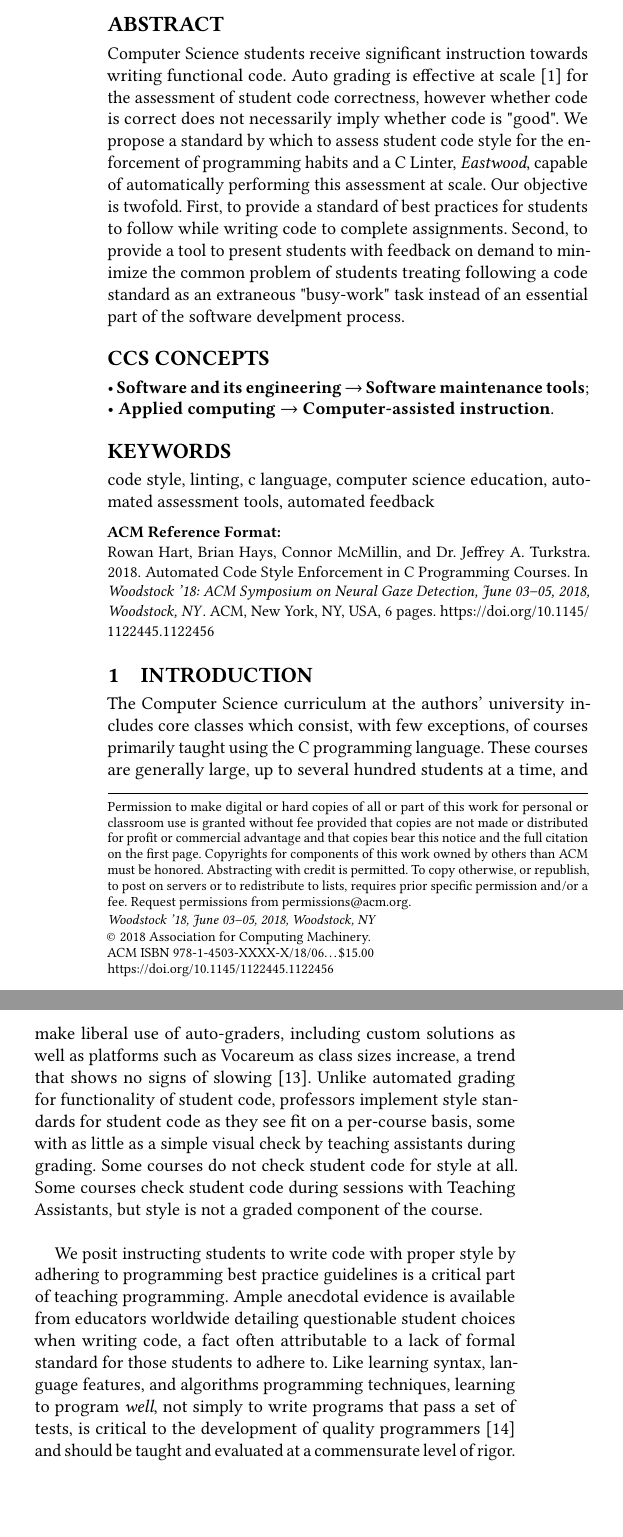
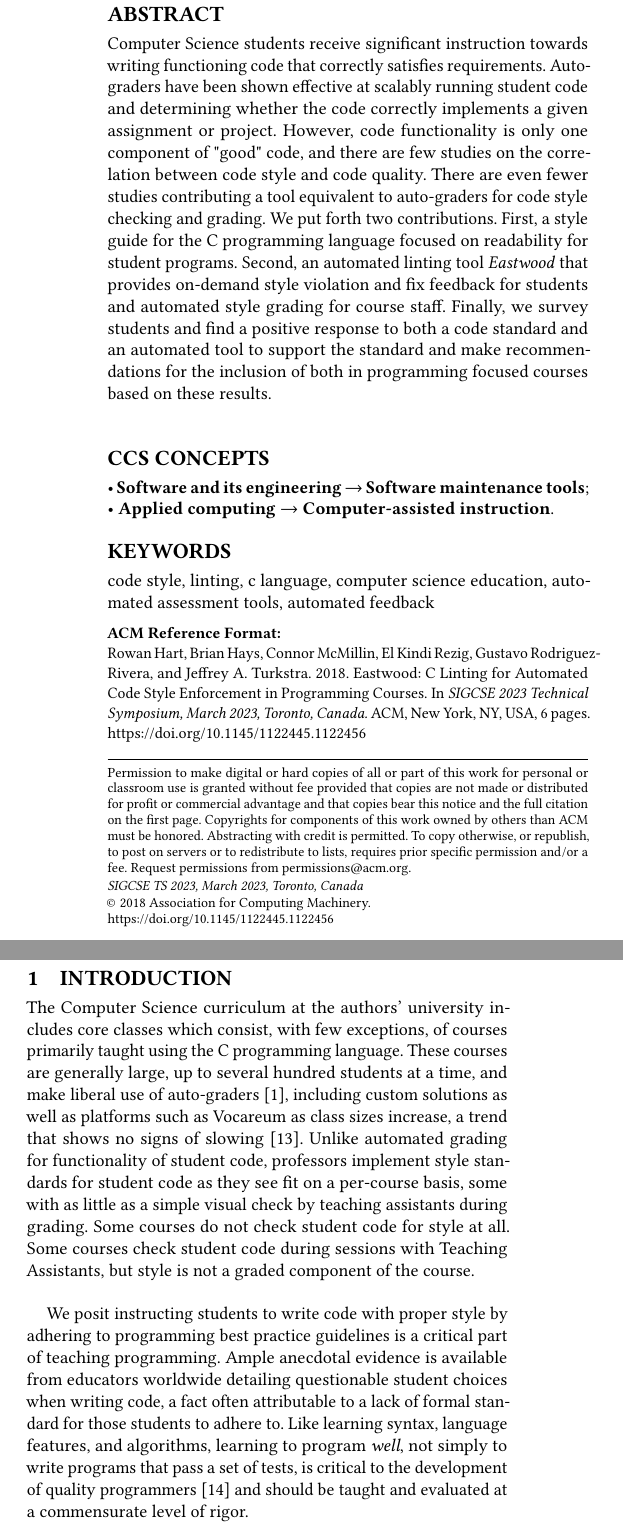
Before and after one commit to novafacing/eastwood-tidy, a LaTeX paper (paper/paper.tex): two parts of the columns of page 1 of 6, joined at a grey line, cut so that both start at the same text. Compiled offline with pdfLaTeX.

Commit message:
Add paper pdf and update abstract and author lines

```diff
--- a/paper/paper.tex
+++ b/paper/paper.tex
@@ -51,12 +51,10 @@
 \acmDOI{10.1145/1122445.1122456}
 
 %% These commands are for a PROCEEDINGS abstract or paper.
-\acmConference[Woodstock '18]{Woodstock '18: ACM Symposium on Neural
-  Gaze Detection}{June 03--05, 2018}{Woodstock, NY}
-\acmBooktitle{Woodstock '18: ACM Symposium on Neural Gaze Detection,
-  June 03--05, 2018, Woodstock, NY}
-\acmPrice{15.00}
-\acmISBN{978-1-4503-XXXX-X/18/06}
+\acmConference[SIGCSE TS 2023]{SIGCSE 2023 Technical Symposium}{March 2023}{Toronto, Canada}
+\acmBooktitle{SIGCSE 2023 Technical Symposium, March 2023, Toronto, Canada}
+\acmPrice{}
+\acmISBN{}
 \usepackage{listings}
 \usepackage{makecell}
 
@@ -131,7 +129,21 @@
   \state{Indiana}}
 \email{mcmillinconnor@gmail.com}
 
-\author{Dr. Jeffrey A. Turkstra}
+\author{El Kindi Rezig}
+\affiliation{%
+  \institution{Massachusetts Institute of Technology}
+  \city{Cambridge}
+  \state{Massachusetts}}
+\email{elkindi@mit.edu}
+
+\author{Gustavo Rodriguez-Rivera}
+\affiliation{%
+  \institution{Purdue University}
+  \city{West Lafayette}
+  \state{Indiana}}
+\email{grr@purdue.edu}
+
+\author{Jeffrey A. Turkstra}
 \affiliation{%
   \institution{Purdue University}
   \city{West Lafayette}
@@ -149,17 +161,20 @@
 %% The abstract is a short summary of the work to be presented in the
 %% article.
 \begin{abstract}
-Computer Science students receive significant instruction towards writing functional code.
-Auto grading is effective at scale \cite{doi:10.1080/08993400500150747} for the assessment
-of student code correctness, however whether code is correct does not necessarily imply
-whether code is "good". We propose a standard by which to assess student code style for
-the enforcement of programming habits and a C Linter, \textit{Eastwood}, capable of
-automatically performing this assessment at scale. Our objective is twofold. First, to
-provide a standard of best practices for students to follow while writing code to
-complete assignments. Second, to provide a tool to present students with feedback
-on demand to minimize the common problem of students treating following a code standard
-as an extraneous "busy-work" task instead of an essential part of the software
-develpment process. %TODO: add methods and results
+  Computer Science students receive significant instruction towards writing functioning
+  code that correctly satisfies requirements. Auto-graders have been shown effective at
+  scalably running student code and determining whether the code correctly implements
+  a given assignment or project. However, code functionality is only one component of
+  "good" code, and there are few studies on the correlation between code style and code
+  quality. There are even fewer studies contributing a tool equivalent to auto-graders for
+  code style checking and grading. We put forth two contributions. First, a style guide
+  for the C programming language focused on readability for student programs. Second, an
+  automated linting tool \textit{Eastwood} that provides on-demand style violation and fix
+  feedback for students and automated style grading for course staff. Finally, we survey
+  students and find a positive response to both a code standard and an automated tool to
+  support the standard and make recommendations for the inclusion of both in programming
+  focused courses based on these results.
+  \\
 \end{abstract}
 
 %%
@@ -198,25 +213,24 @@ develpment process. %TODO: add methods and results
 The Computer Science curriculum at the authors' university includes core classes which
 consist, with few exceptions, of courses primarily taught using the C programming
 language. These courses are generally large, up to several hundred students at a time,
-and make liberal use of auto-graders, including custom solutions as well as platforms
-such as Vocareum as class sizes increase, a trend that shows no signs of slowing
-\cite{10.1145/2839509.2844616}. Unlike automated grading for functionality of student
-code, professors implement style standards for student code as they see fit on a
-per-course basis, some with as little as a simple visual check by teaching assistants
-during grading. Some courses do not check student code for style at all. Some courses
-check student code during sessions with Teaching Assistants, but style is not a graded
-component of the course.
+and make liberal use of auto-graders \cite{doi:10.1080/08993400500150747},
+including custom solutions as well as platforms such as Vocareum as class sizes increase,
+a trend that shows no signs of slowing \cite{10.1145/2839509.2844616}. Unlike automated
+grading for functionality of student code, professors implement style standards for
+student code as they see fit on a per-course basis, some with as little as a simple
+visual check by teaching assistants during grading. Some courses do not check student
+code for style at all. Some courses check student code during sessions with Teaching
+Assistants, but style is not a graded component of the course.
 \\
 
 We posit instructing students to write code with proper style by adhering to programming
 best practice guidelines is a critical part of teaching programming. Ample anecdotal
 evidence is available from educators worldwide detailing questionable student choices
 when writing code, a fact often attributable to a lack of formal standard for those
-students to adhere to. Like learning syntax, language features, and algorithms
-programming techniques, learning to program \textit{well}, not simply to write programs
-that pass a set of tests, is critical to the development of quality programmers
-\cite{10.1145/3297156.3297227} and should be taught and evaluated at a commensurate level
-of rigor.
+students to adhere to. Like learning syntax, language features, and algorithms, learning
+to program \textit{well}, not simply to write programs that pass a set of tests, is
+critical to the development of quality programmers \cite{10.1145/3297156.3297227} and
+should be taught and evaluated at a commensurate level of rigor.
 \\
 
 Producing students with the ability to write clean, safe code in addition to code that
```
Also changed, not shown: paper/paper.pdf (added), paper/paper.tex (24 more changed lines), 2 other files. Lines whose indentation alone changed are shown as unchanged.
